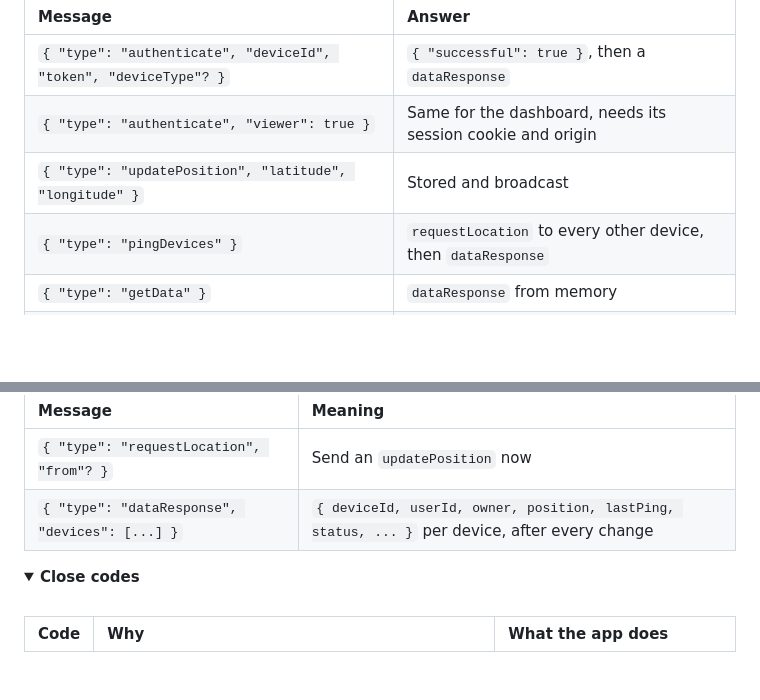
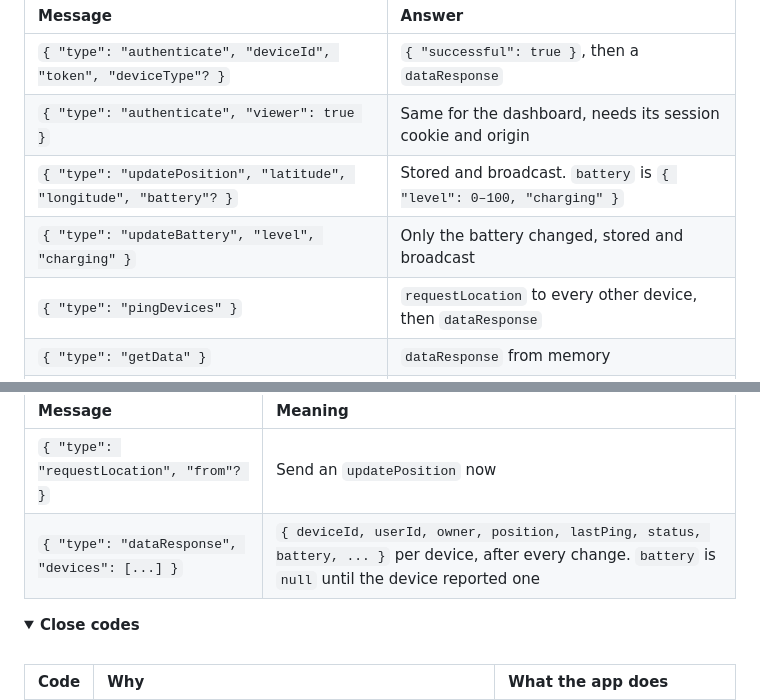
Before and after one commit to vxnsin/NeoPin, a Markdown page: README.md, 2 parts joined by grey strips. GitHub-like rendering; folded sections open; blank space fills up the shorter version.

Commit message:
README: battery in the socket protocol

```diff
--- a/README.md
+++ b/README.md
@@ -143,7 +143,8 @@ Connect to `/` and send JSON. The first message has to be `authenticate`. The ap
 |:--|:--|
 | `{ "type": "authenticate", "deviceId", "token", "deviceType"? }` | `{ "successful": true }`, then a `dataResponse` |
 | `{ "type": "authenticate", "viewer": true }` | Same for the dashboard, needs its session cookie and origin |
-| `{ "type": "updatePosition", "latitude", "longitude" }` | Stored and broadcast |
+| `{ "type": "updatePosition", "latitude", "longitude", "battery"? }` | Stored and broadcast. `battery` is `{ "level": 0–100, "charging" }` |
+| `{ "type": "updateBattery", "level", "charging" }` | Only the battery changed, stored and broadcast |
 | `{ "type": "pingDevices" }` | `requestLocation` to every other device, then `dataResponse` |
 | `{ "type": "getData" }` | `dataResponse` from memory |
 | `{ "type": "ping" }` | `{ "type": "pong" }` |
@@ -158,7 +159,7 @@ Connect to `/` and send JSON. The first message has to be `authenticate`. The ap
 | Message | Meaning |
 |:--|:--|
 | `{ "type": "requestLocation", "from"? }` | Send an `updatePosition` now |
-| `{ "type": "dataResponse", "devices": [...] }` | `{ deviceId, userId, owner, position, lastPing, status, ... }` per device, after every change |
+| `{ "type": "dataResponse", "devices": [...] }` | `{ deviceId, userId, owner, position, lastPing, status, battery, ... }` per device, after every change. `battery` is `null` until the device reported one |
 
 </details>
 
```
